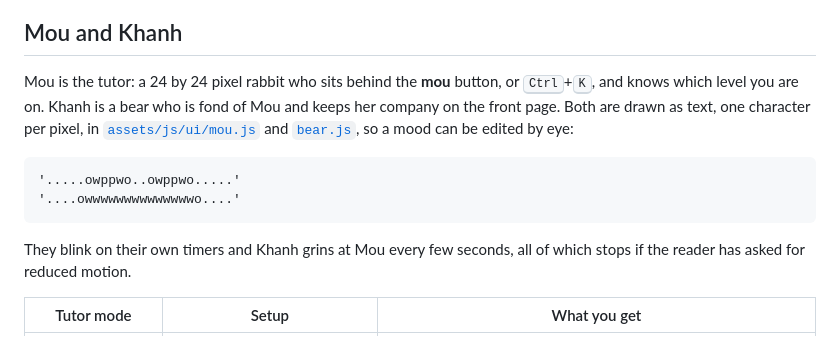
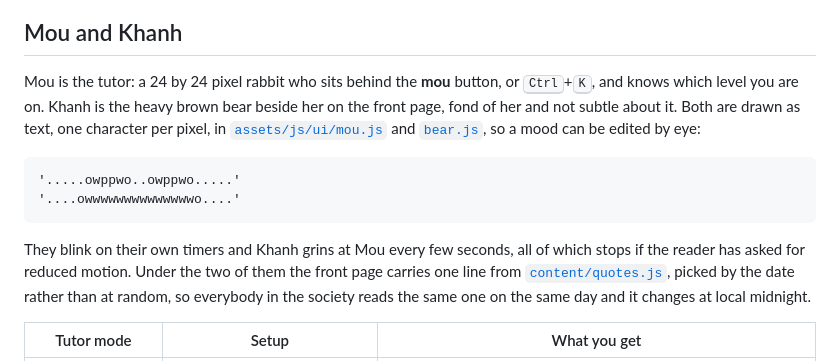
Before and after one commit to giakhanhta2023-glitch/Spider_Fintech_Society_Introduction, a Markdown page: README.md, the part around the change. Rendered like a GitHub page.

````diff
--- a/README.md
+++ b/README.md
@@ -89,8 +89,9 @@ questions across the course, each one worked on the same figures the level teach
 ## Mou and Khanh
 
 Mou is the tutor: a 24 by 24 pixel rabbit who sits behind the **mou** button, or
-<kbd>Ctrl</kbd>+<kbd>K</kbd>, and knows which level you are on. Khanh is a bear who is fond of Mou
-and keeps her company on the front page. Both are drawn as text, one character per pixel, in
+<kbd>Ctrl</kbd>+<kbd>K</kbd>, and knows which level you are on. Khanh is the heavy brown bear beside
+her on the front page, fond of her and not subtle about it. Both are drawn as text, one character
+per pixel, in
 [`assets/js/ui/mou.js`](assets/js/ui/mou.js) and [`bear.js`](assets/js/ui/bear.js), so a mood can be
 edited by eye:
 
@@ -100,7 +101,9 @@ edited by eye:
 ```
 
 They blink on their own timers and Khanh grins at Mou every few seconds, all of which stops if the
-reader has asked for reduced motion.
+reader has asked for reduced motion. Under the two of them the front page carries one line from
+[`content/quotes.js`](content/quotes.js), picked by the date rather than at random, so everybody in
+the society reads the same one on the same day and it changes at local midnight.
 
 | Tutor mode | Setup | What you get |
 |------|-------|--------------|
````
Also changed, not shown: assets/img/og-card.png, 6 other files.
